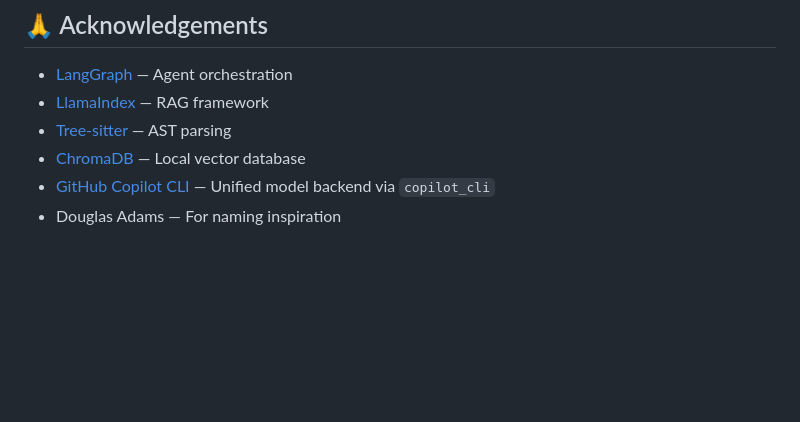
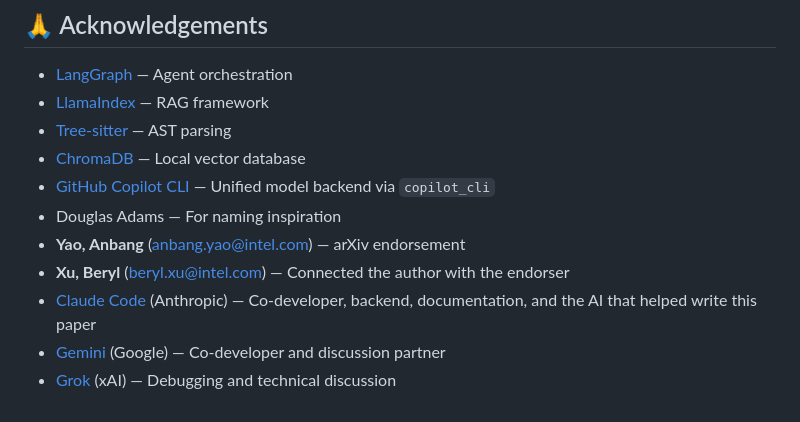
Before and after one commit to krispan-intel/deepthought, a Markdown page: README.md, the part around the change. GitHub-like rendering; blank space fills up the shorter version.

```diff
--- a/README.md
+++ b/README.md
@@ -546,3 +546,8 @@ Proprietary — All Rights Reserved
 - [ChromaDB](https://www.trychroma.com/) — Local vector database
 - [GitHub Copilot CLI](https://docs.github.com/en/copilot) — Unified model backend via `copilot_cli`
 - Douglas Adams — For naming inspiration
+- **Yao, Anbang** (anbang.yao@intel.com) — arXiv endorsement
+- **Xu, Beryl** (beryl.xu@intel.com) — Connected the author with the endorser
+- [Claude Code](https://claude.ai/code) (Anthropic) — Co-developer, backend, documentation, and the AI that helped write this paper
+- [Gemini](https://gemini.google.com) (Google) — Co-developer and discussion partner
+- [Grok](https://grok.x.ai) (xAI) — Debugging and technical discussion
```
Also changed, not shown: README.zh-CN.md (+5 -0 lines), README.zh-TW.md (+5 -0 lines).
